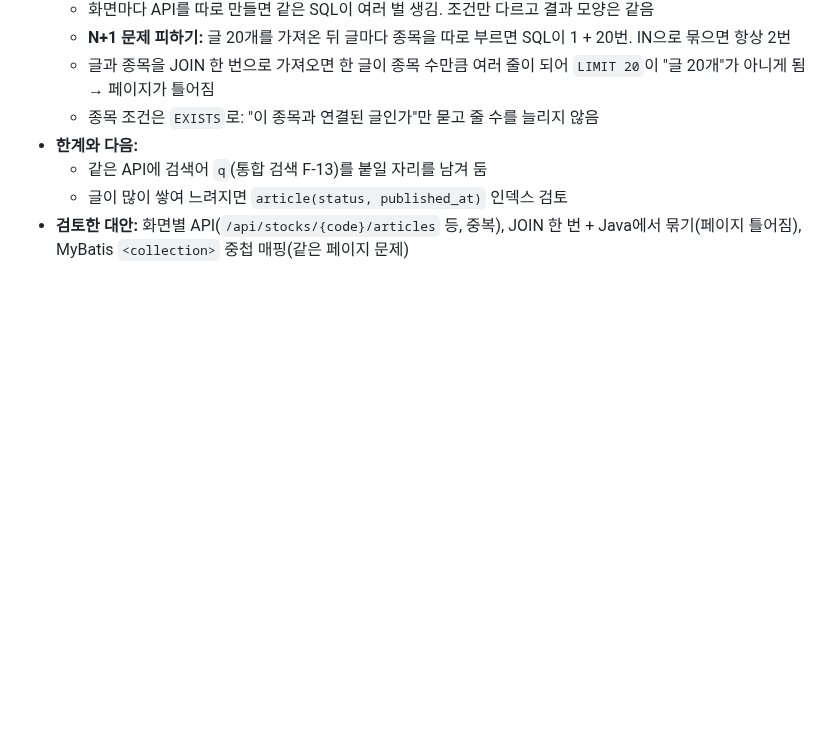
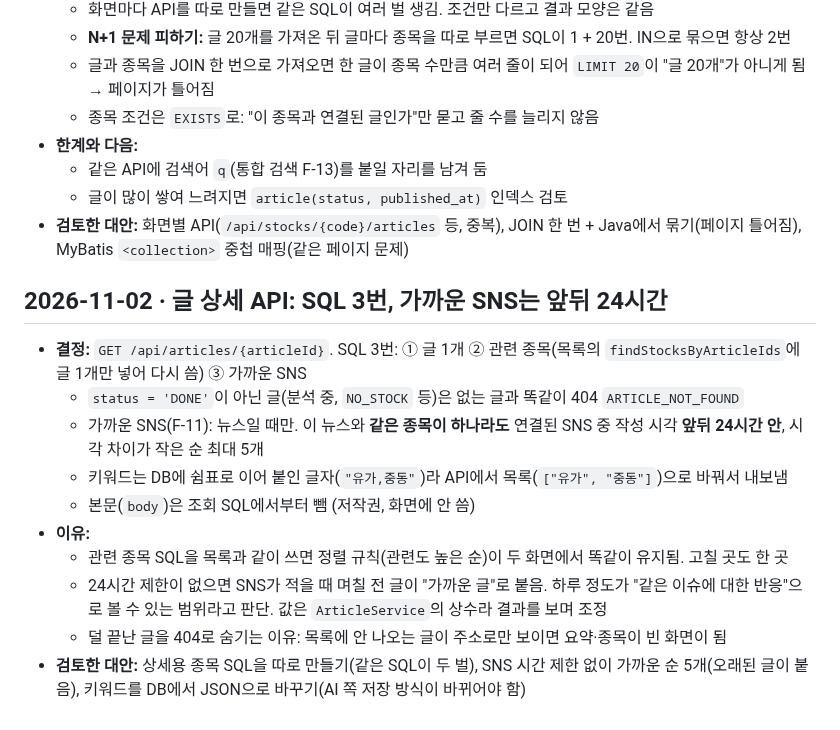
Before and after one commit to hk-finance-team2/stock-news-matching, a Markdown page: docs/decisions.md, the part around the change. GitHub-like rendering; blank space fills up the shorter version.

```diff
--- a/docs/decisions.md
+++ b/docs/decisions.md
@@ -230,3 +230,16 @@ AI 파트(지승현)와 이야기해서 정함.
   - 같은 API에 검색어 `q`(통합 검색 F-13)를 붙일 자리를 남겨 둠
   - 글이 많이 쌓여 느려지면 `article(status, published_at)` 인덱스 검토
 - **검토한 대안:** 화면별 API(`/api/stocks/{code}/articles` 등, 중복), JOIN 한 번 + Java에서 묶기(페이지 틀어짐), MyBatis `<collection>` 중첩 매핑(같은 페이지 문제)
+
+## 2026-11-02 · 글 상세 API: SQL 3번, 가까운 SNS는 앞뒤 24시간
+
+- **결정:** `GET /api/articles/{articleId}`. SQL 3번: ① 글 1개 ② 관련 종목(목록의 `findStocksByArticleIds`에 글 1개만 넣어 다시 씀) ③ 가까운 SNS
+  - `status = 'DONE'`이 아닌 글(분석 중, `NO_STOCK` 등)은 없는 글과 똑같이 404 `ARTICLE_NOT_FOUND`
+  - 가까운 SNS(F-11): 뉴스일 때만. 이 뉴스와 **같은 종목이 하나라도** 연결된 SNS 중 작성 시각 **앞뒤 24시간 안**, 시각 차이가 작은 순 최대 5개
+  - 키워드는 DB에 쉼표로 이어 붙인 글자(`"유가,중동"`)라 API에서 목록(`["유가", "중동"]`)으로 바꿔서 내보냄
+  - 본문(`body`)은 조회 SQL에서부터 뺌 (저작권, 화면에 안 씀)
+- **이유:**
+  - 관련 종목 SQL을 목록과 같이 쓰면 정렬 규칙(관련도 높은 순)이 두 화면에서 똑같이 유지됨. 고칠 곳도 한 곳
+  - 24시간 제한이 없으면 SNS가 적을 때 며칠 전 글이 "가까운 글"로 붙음. 하루 정도가 "같은 이슈에 대한 반응"으로 볼 수 있는 범위라고 판단. 값은 `ArticleService`의 상수라 결과를 보며 조정
+  - 덜 끝난 글을 404로 숨기는 이유: 목록에 안 나오는 글이 주소로만 보이면 요약·종목이 빈 화면이 됨
+- **검토한 대안:** 상세용 종목 SQL을 따로 만들기(같은 SQL이 두 벌), SNS 시간 제한 없이 가까운 순 5개(오래된 글이 붙음), 키워드를 DB에서 JSON으로 바꾸기(AI 쪽 저장 방식이 바뀌어야 함)
```
Also changed, not shown: docs/api.md (+16 -2 lines), docs/setup.md (+1 -1 lines).
